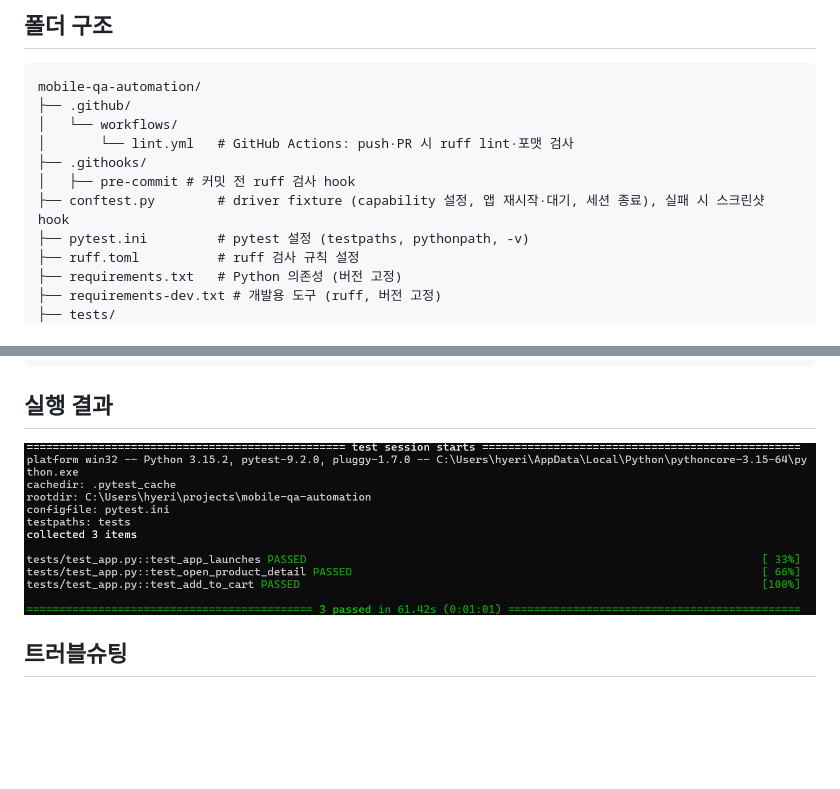
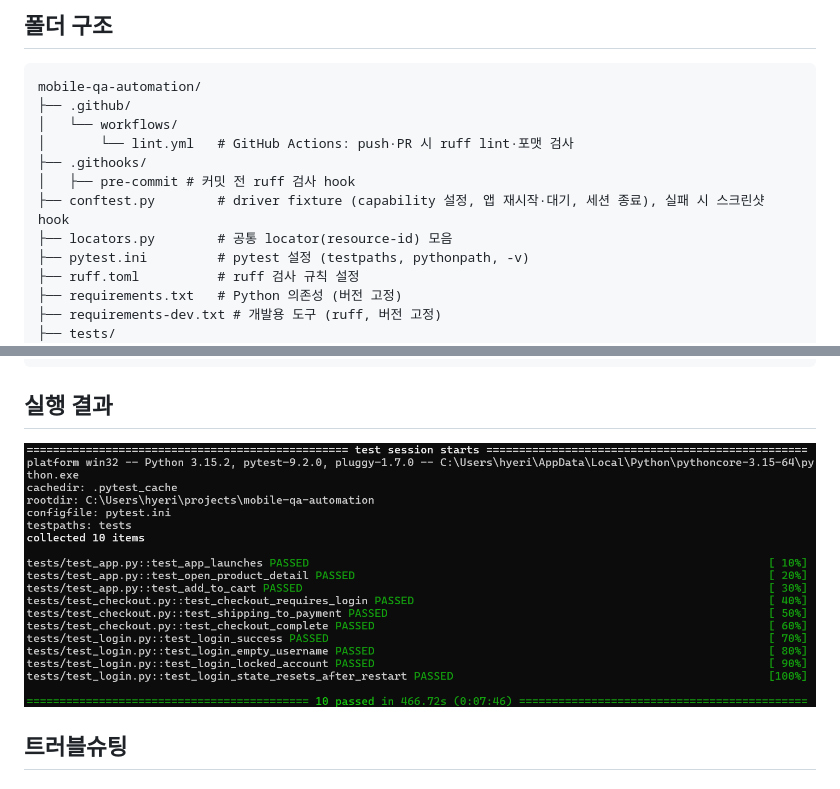
Before and after one commit to ereemee/mobile-qa-automation, a Markdown page: README.md, 2 parts joined by grey strips. Drawn GitHub-style; pictures changed too: docs/images/pytest-result.png; blank space fills up the shorter version.

Commit message:
공통 locator를 locators.py로 분리하고 테스트 파일 중복 상수 제거

```diff
--- a/README.md
+++ b/README.md
@@ -94,6 +94,7 @@ mobile-qa-automation/
 ├── .githooks/
 │   ├── pre-commit # 커밋 전 ruff 검사 hook
 ├── conftest.py        # driver fixture (capability 설정, 앱 재시작·대기, 세션 종료), 실패 시 스크린샷 hook
+├── locators.py        # 공통 locator(resource-id) 모음
 ├── pytest.ini         # pytest 설정 (testpaths, pythonpath, -v)
 ├── ruff.toml          # ruff 검사 규칙 설정
 ├── requirements.txt   # Python 의존성 (버전 고정)
```
Also changed, not shown: TODO.md (+1 -1 lines), 4 other files.
